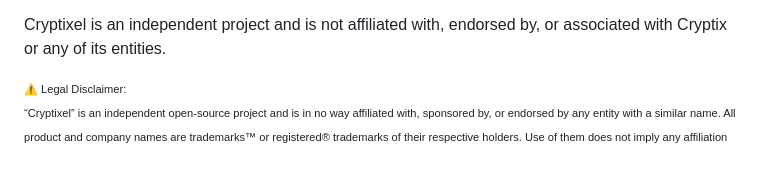
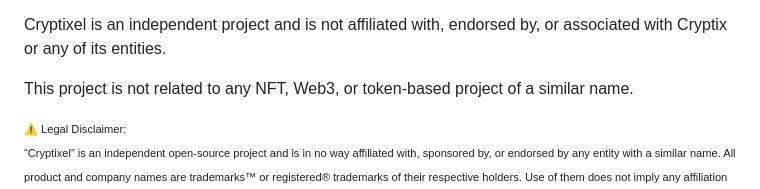
Before and after one commit to coolbart1973/Cryptixel, a Markdown page: README.md, the part around the change. Rendered like a GitHub page; blank space fills up the shorter version.

```diff
--- a/README.md
+++ b/README.md
@@ -106,6 +106,8 @@ Any similarity in the name is purely coincidental and is not intended to be dire
 
 Cryptixel is an independent project and is not affiliated with, endorsed by, or associated with Cryptix or any of its entities.
 
+This project is not related to any NFT, Web3, or token-based project of a similar name.
+
 <sub><sup><span style="color:gray">
 ⚠️ Legal Disclaimer:
 “Cryptixel” is an independent open-source project and is in no way affiliated with, sponsored by, or endorsed by any entity with a similar name. All product and company names are trademarks™ or registered® trademarks of their respective holders. Use of them does not imply any affiliation with or endorsement by them.
```
